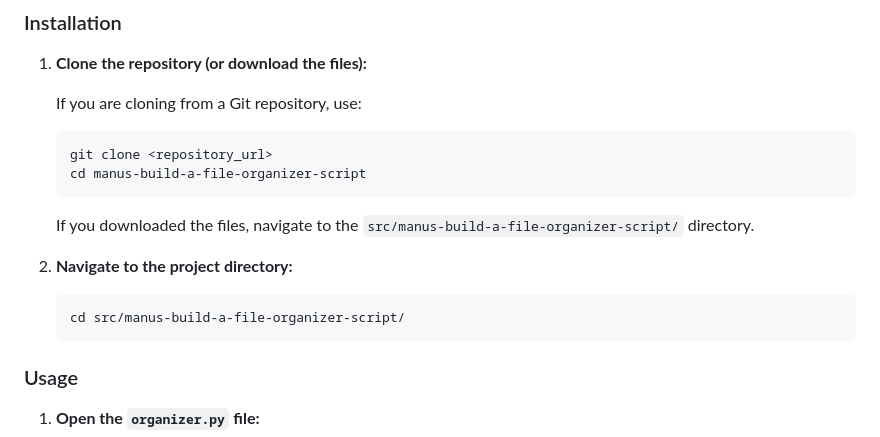
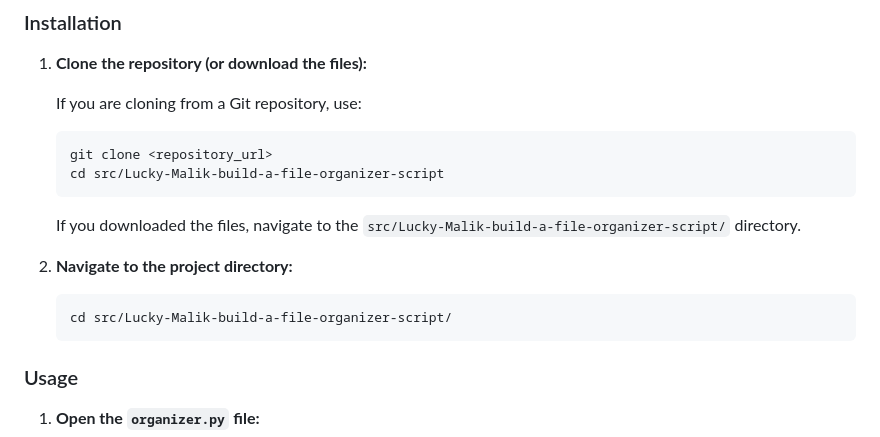
Before and after one commit to yashvityagi/beginner-python-mini-projects-hacktoberfest-2025, a Markdown page: src/Lucky-Malik-build-a-File-Organizer-script/README.md, the part around the change. GitHub-like rendering.

Commit message:
Add File-Organizer-Script

````diff
--- a/src/Lucky-Malik-build-a-File-Organizer-script/README.md
+++ b/src/Lucky-Malik-build-a-File-Organizer-script/README.md
@@ -17,15 +17,15 @@ To run this script, you need Python 3.x installed on your system. No external li
     If you are cloning from a Git repository, use:
     ```bash
     git clone <repository_url>
-    cd manus-build-a-file-organizer-script
+    cd src/Lucky-Malik-build-a-file-organizer-script
     ```
 
-    If you downloaded the files, navigate to the `src/manus-build-a-file-organizer-script/` directory.
+    If you downloaded the files, navigate to the `src/Lucky-Malik-build-a-file-organizer-script/` directory.
 
 2.  **Navigate to the project directory:**
 
     ```bash
-    cd src/manus-build-a-file-organizer-script/
+    cd src/Lucky-Malik-build-a-file-organizer-script/
     ```
 
 ### Usage
````
